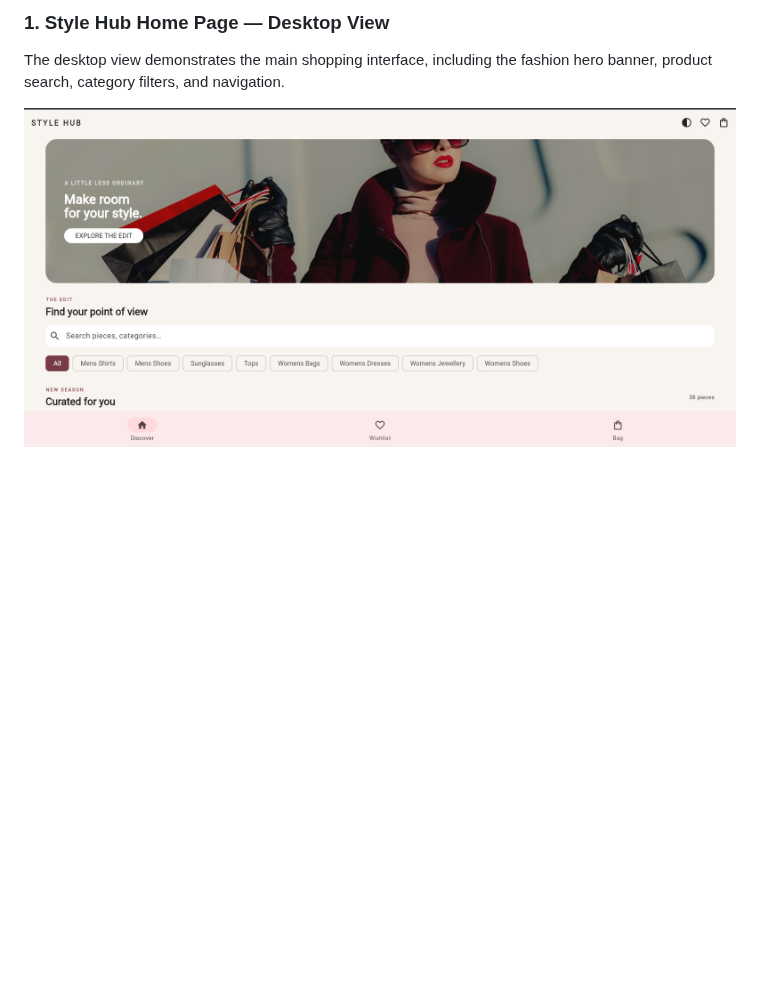
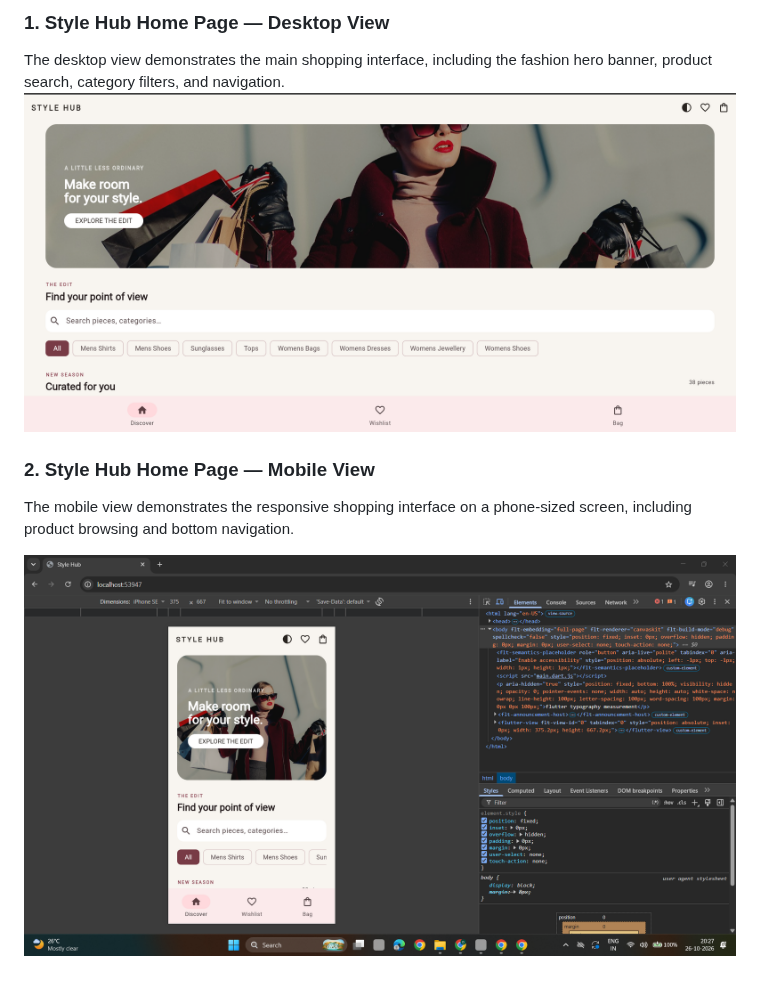
Before and after one commit to rikkaladharanireddy14-jpg/E-Development-Projects-style_hub_fashion_shopping_app, a Markdown page: README.md, the part around the change. Drawn GitHub-style; pictures changed too: docs/screenshots/app/01-home-mobile.png (added); blank space fills up the shorter version.

Commit message:
docs: add desktop and mobile app screenshots

```diff
--- a/README.md
+++ b/README.md
@@ -231,5 +231,10 @@ Insert the screenshots into this README using relative Markdown image links once
 ### 1. Style Hub Home Page — Desktop View
 
 The desktop view demonstrates the main shopping interface, including the fashion hero banner, product search, category filters, and navigation.
+![Style Hub Home Page - Desktop](docs/screenshots/app/01-home-desktop.png)
 
-![Style Hub Home Page - Desktop](docs/screenshots/app/01-home-desktop.png)
+### 2. Style Hub Home Page — Mobile View
+
+The mobile view demonstrates the responsive shopping interface on a phone-sized screen, including product browsing and bottom navigation.
+
+![Style Hub Home Page - Mobile](docs/screenshots/app/01-home-mobile.png)
```
